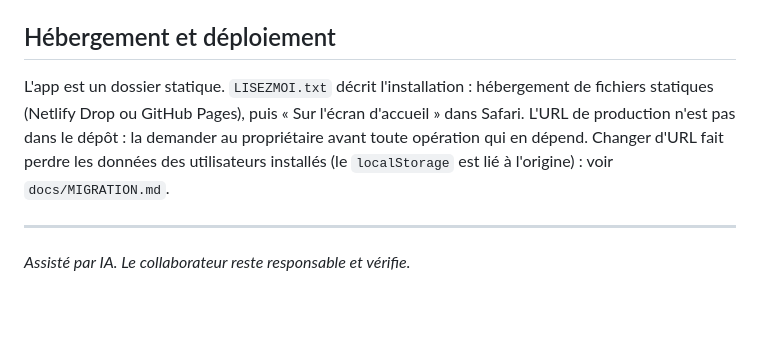
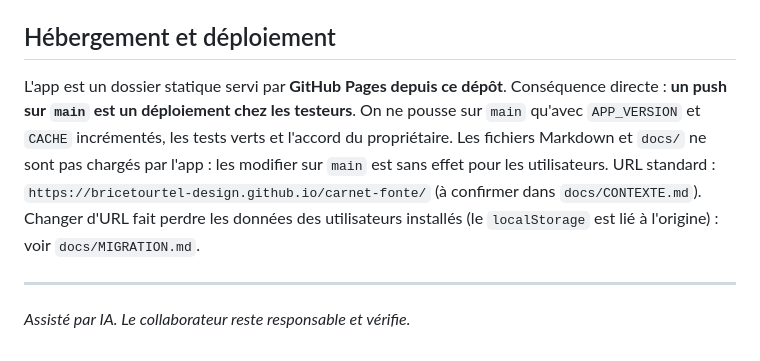
Before and after one commit to bricetourtel-design/carnet-fonte, a Markdown page: CLAUDE.md, the part around the change. Drawn GitHub-style; blank space fills up the shorter version.

```diff
--- a/CLAUDE.md
+++ b/CLAUDE.md
@@ -85,7 +85,7 @@ Backlog et idées : `docs/CONTEXTE.md`, section « Pistes ».
 
 ## Hébergement et déploiement
 
-L'app est un dossier statique. `LISEZMOI.txt` décrit l'installation : hébergement de fichiers statiques (Netlify Drop ou GitHub Pages), puis « Sur l'écran d'accueil » dans Safari. L'URL de production n'est pas dans le dépôt : la demander au propriétaire avant toute opération qui en dépend. Changer d'URL fait perdre les données des utilisateurs installés (le `localStorage` est lié à l'origine) : voir `docs/MIGRATION.md`.
+L'app est un dossier statique servi par **GitHub Pages depuis ce dépôt**. Conséquence directe : **un push sur `main` est un déploiement chez les testeurs**. On ne pousse sur `main` qu'avec `APP_VERSION` et `CACHE` incrémentés, les tests verts et l'accord du propriétaire. Les fichiers Markdown et `docs/` ne sont pas chargés par l'app : les modifier sur `main` est sans effet pour les utilisateurs. URL standard : `https://bricetourtel-design.github.io/carnet-fonte/` (à confirmer dans `docs/CONTEXTE.md`). Changer d'URL fait perdre les données des utilisateurs installés (le `localStorage` est lié à l'origine) : voir `docs/MIGRATION.md`.
 
 ---
 *Assisté par IA. Le collaborateur reste responsable et vérifie.*
```
Also changed, not shown: docs/CONTEXTE.md (+21 -2 lines), docs/MIGRATION.md (+1 -1 lines).
